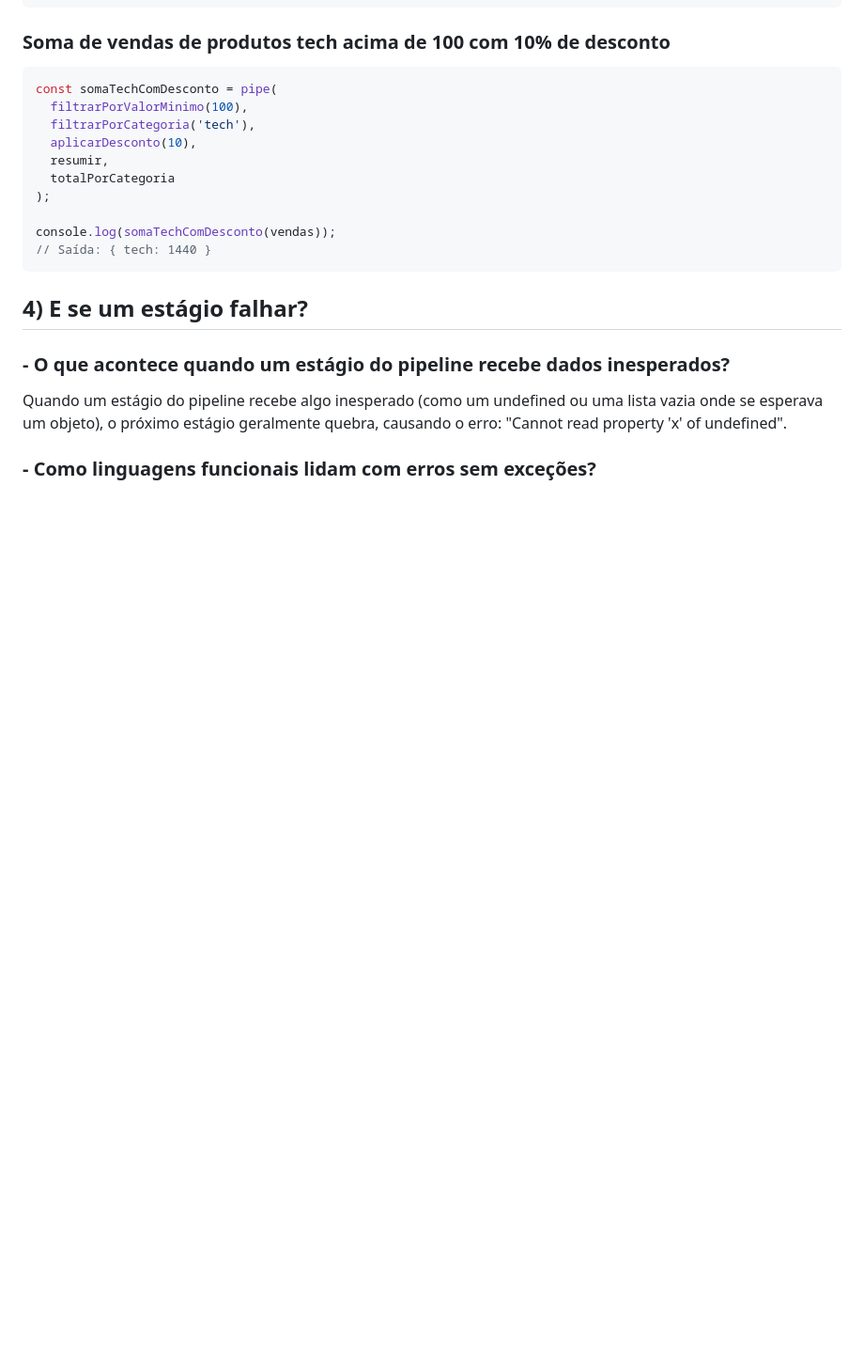
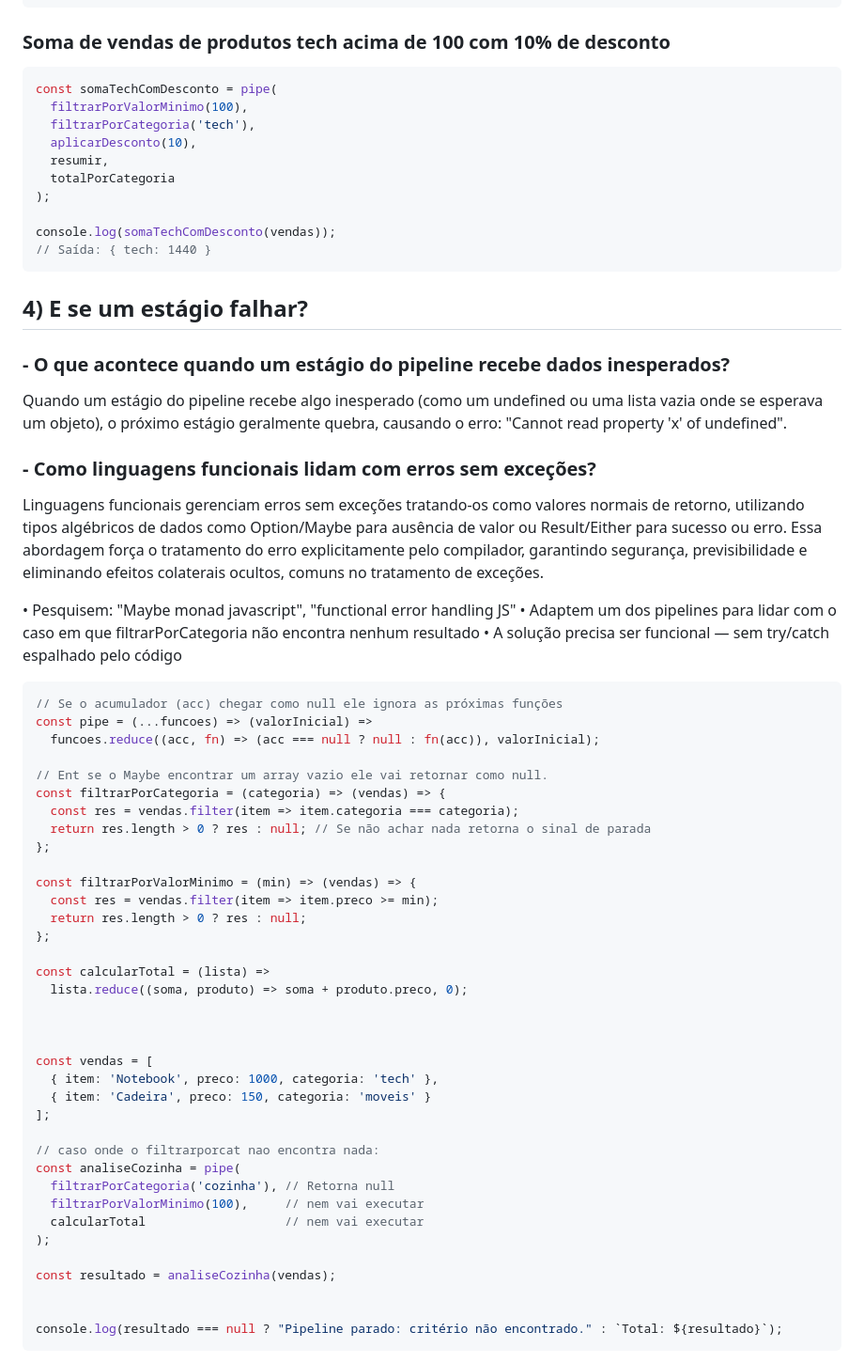
Before and after one commit to Jopako/Projeto-Pratico-PBL, a Markdown page: README.md, the part around the change. Shown at 94% size. Rendered like a GitHub page; blank space fills up the shorter version.

````diff
--- a/README.md
+++ b/README.md
@@ -290,3 +290,49 @@ console.log(somaTechComDesconto(vendas));
 Quando um estágio do pipeline recebe algo inesperado (como um undefined ou uma lista vazia onde se esperava um objeto), o próximo estágio geralmente quebra, causando o erro: "Cannot read property 'x' of undefined".
 
 ### - Como linguagens funcionais lidam com erros sem exceções?
+
+Linguagens funcionais gerenciam erros sem exceções tratando-os como valores normais de retorno, utilizando tipos algébricos de dados como Option/Maybe para ausência de valor ou Result/Either para sucesso ou erro. Essa abordagem força o tratamento do erro explicitamente pelo compilador, garantindo segurança, previsibilidade e eliminando efeitos colaterais ocultos, comuns no tratamento de exceções.
+
+• Pesquisem: "Maybe monad javascript", "functional error handling JS"
+• Adaptem um dos pipelines para lidar com o caso em que filtrarPorCategoria não
+encontra nenhum resultado
+• A solução precisa ser funcional — sem try/catch espalhado pelo código
+
+```js
+// Se o acumulador (acc) chegar como null ele ignora as próximas funções
+const pipe = (...funcoes) => (valorInicial) =>
+  funcoes.reduce((acc, fn) => (acc === null ? null : fn(acc)), valorInicial);
+
+// Ent se o Maybe encontrar um array vazio ele vai retornar como null.
+const filtrarPorCategoria = (categoria) => (vendas) => {
+  const res = vendas.filter(item => item.categoria === categoria);
+  return res.length > 0 ? res : null; // Se não achar nada retorna o sinal de parada
+};
+
+const filtrarPorValorMinimo = (min) => (vendas) => {
+  const res = vendas.filter(item => item.preco >= min);
+  return res.length > 0 ? res : null;
+};
+
+const calcularTotal = (lista) =>
+  lista.reduce((soma, produto) => soma + produto.preco, 0);
+
+
+
+const vendas = [
+  { item: 'Notebook', preco: 1000, categoria: 'tech' },
+  { item: 'Cadeira', preco: 150, categoria: 'moveis' }
+];
+
+// caso onde o filtrarporcat nao encontra nada:
+const analiseCozinha = pipe(
+  filtrarPorCategoria('cozinha'), // Retorna null
+  filtrarPorValorMinimo(100),     // nem vai executar
+  calcularTotal                   // nem vai executar
+);
+
+const resultado = analiseCozinha(vendas);
+
+
+console.log(resultado === null ? "Pipeline parado: critério não encontrado." : `Total: ${resultado}`);
+```
````
